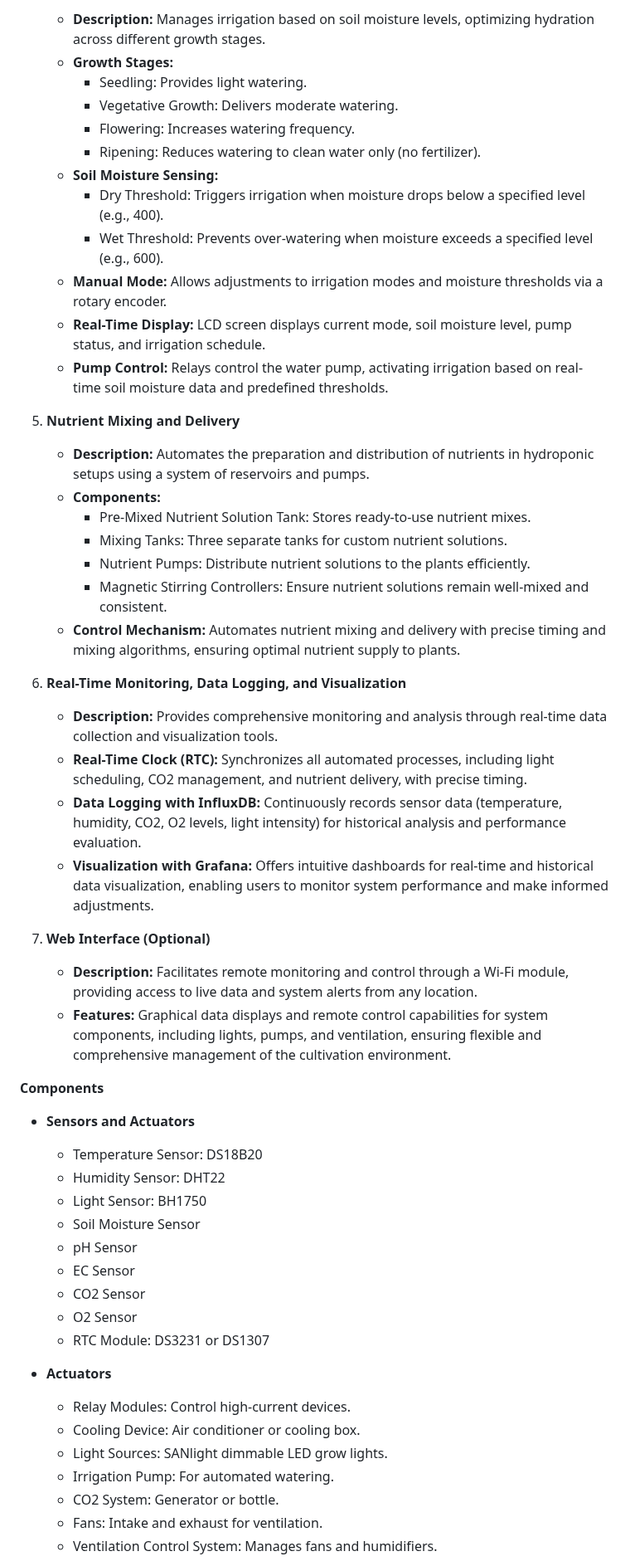
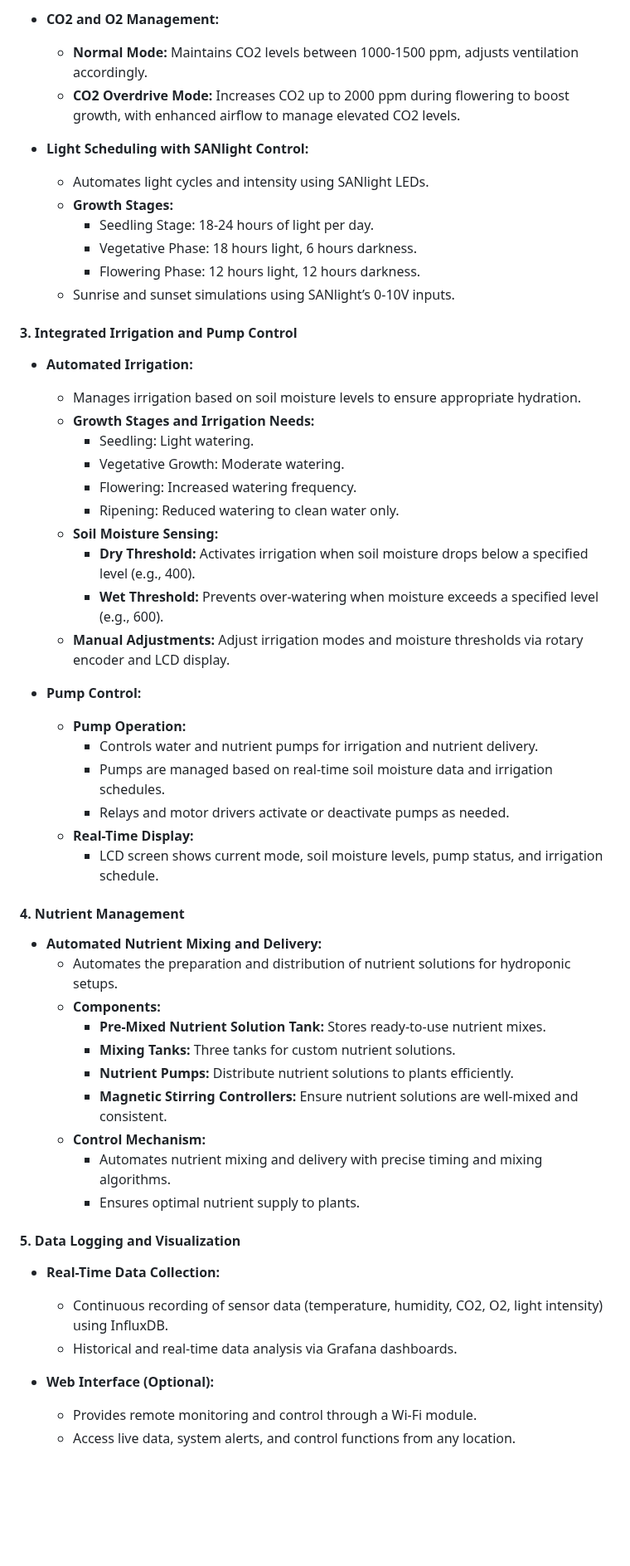
Before and after one commit to dr-cannabotics/canna_control, a Markdown page: README.md, the part around one of its changes. Shown at 83% size. GitHub-like rendering; blank space fills up the shorter version.

```diff
--- a/README.md
+++ b/README.md
@@ -47,58 +36,58 @@ The genesis of this project lies in an initial experiment with a basic hydroponi
 
-    - **Description:** Manages irrigation based on soil moisture levels, optimizing hydration across different growth stages.
-    - **Growth Stages:**
-        - Seedling: Provides light watering.
-        - Vegetative Growth: Delivers moderate watering.
-        - Flowering: Increases watering frequency.
-        - Ripening: Reduces watering to clean water only (no fertilizer).
-    - **Soil Moisture Sensing:**
-        - Dry Threshold: Triggers irrigation when moisture drops below a specified level (e.g., 400).
-        - Wet Threshold: Prevents over-watering when moisture exceeds a specified level (e.g., 600).
-    - **Manual Mode:** Allows adjustments to irrigation modes and moisture thresholds via a rotary encoder.
-    - **Real-Time Display:** LCD screen displays current mode, soil moisture level, pump status, and irrigation schedule.
-    - **Pump Control:** Relays control the water pump, activating irrigation based on real-time soil moisture data and predefined thresholds.
+- **CO2 and O2 Management:**
+  - **Normal Mode:** Maintains CO2 levels between 1000-1500 ppm, adjusts ventilation accordingly.
+  - **CO2 Overdrive Mode:** Increases CO2 up to 2000 ppm during flowering to boost growth, with enhanced airflow to manage elevated CO2 levels.
 
-5. **Nutrient Mixing and Delivery**
+- **Light Scheduling with SANlight Control:**
+  - Automates light cycles and intensity using SANlight LEDs.
+  - **Growth Stages:**
+    - Seedling Stage: 18-24 hours of light per day.
+    - Vegetative Phase: 18 hours light, 6 hours darkness.
+    - Flowering Phase: 12 hours light, 12 hours darkness.
+  - Sunrise and sunset simulations using SANlight’s 0-10V inputs.
 
-    - **Description:** Automates the preparation and distribution of nutrients in hydroponic setups using a system of reservoirs and pumps.
-    - **Components:**
-        - Pre-Mixed Nutrient Solution Tank: Stores ready-to-use nutrient mixes.
-        - Mixing Tanks: Three separate tanks for custom nutrient solutions.
-        - Nutrient Pumps: Distribute nutrient solutions to the plants efficiently.
-        - Magnetic Stirring Controllers: Ensure nutrient solutions remain well-mixed and consistent.
-    - **Control Mechanism:** Automates nutrient mixing and delivery with precise timing and mixing algorithms, ensuring optimal nutrient supply to plants.
+#### 3. Integrated Irrigation and Pump Control
 
-6. **Real-Time Monitoring, Data Logging, and Visualization**
+- **Automated Irrigation:**
+  - Manages irrigation based on soil moisture levels to ensure appropriate hydration.
+  - **Growth Stages and Irrigation Needs:**
+    - Seedling: Light watering.
+    - Vegetative Growth: Moderate watering.
+    - Flowering: Increased watering frequency.
+    - Ripening: Reduced watering to clean water only.
+  - **Soil Moisture Sensing:**
+    - **Dry Threshold:** Activates irrigation when soil moisture drops below a specified level (e.g., 400).
+    - **Wet Threshold:** Prevents over-watering when moisture exceeds a specified level (e.g., 600).
+  - **Manual Adjustments:** Adjust irrigation modes and moisture thresholds via rotary encoder and LCD display.
 
-    - **Description:** Provides comprehensive monitoring and analysis through real-time data collection and visualization tools.
-    - **Real-Time Clock (RTC):** Synchronizes all automated processes, including light scheduling, CO2 management, and nutrient delivery, with precise timing.
-    - **Data Logging with InfluxDB:** Continuously records sensor data (temperature, humidity, CO2, O2 levels, light intensity) for historical analysis and performance evaluation.
-    - **Visualization with Grafana:** Offers intuitive dashboards for real-time and historical data visualization, enabling users to monitor system performance and make informed adjustments.
+- **Pump Control:**
+  - **Pump Operation:**
+    - Controls water and nutrient pumps for irrigation and nutrient delivery.
+    - Pumps are managed based on real-time soil moisture data and irrigation schedules.
+    - Relays and motor drivers activate or deactivate pumps as needed.
+  - **Real-Time Display:**
+    - LCD screen shows current mode, soil moisture levels, pump status, and irrigation schedule.
 
-7. **Web Interface (Optional)**
+#### 4. Nutrient Management
 
-    - **Description:** Facilitates remote monitoring and control through a Wi-Fi module, providing access to live data and system alerts from any location.
-    - **Features:** Graphical data displays and remote control capabilities for system components, including lights, pumps, and ventilation, ensuring flexible and comprehensive management of the cultivation environment.
+- **Automated Nutrient Mixing and Delivery:**
+  - Automates the preparation and distribution of nutrient solutions for hydroponic setups.
+  - **Components:**
+    - **Pre-Mixed Nutrient Solution Tank:** Stores ready-to-use nutrient mixes.
+    - **Mixing Tanks:** Three tanks for custom nutrient solutions.
+    - **Nutrient Pumps:** Distribute nutrient solutions to plants efficiently.
+    - **Magnetic Stirring Controllers:** Ensure nutrient solutions are well-mixed and consistent.
+  - **Control Mechanism:**
+    - Automates nutrient mixing and delivery with precise timing and mixing algorithms.
+    - Ensures optimal nutrient supply to plants.
 
-**Components**
+#### 5. Data Logging and Visualization
 
-- **Sensors and Actuators**
-    - Temperature Sensor: DS18B20
-    - Humidity Sensor: DHT22
-    - Light Sensor: BH1750
-    - Soil Moisture Sensor
-    - pH Sensor
-    - EC Sensor
-    - CO2 Sensor
-    - O2 Sensor
-    - RTC Module: DS3231 or DS1307
+- **Real-Time Data Collection:**
+  - Continuous recording of sensor data (temperature, humidity, CO2, O2, light intensity) using InfluxDB.
+  - Historical and real-time data analysis via Grafana dashboards.
 
-- **Actuators**
-    - Relay Modules: Control high-current devices.
-    - Cooling Device: Air conditioner or cooling box.
-    - Light Sources: SANlight dimmable LED grow lights.
-    - Irrigation Pump: For automated watering.
-    - CO2 System: Generator or bottle.
-    - Fans: Intake and exhaust for ventilation.
-    - Ventilation Control System: Manages fans and humidifiers.
+- **Web Interface (Optional):**
+  - Provides remote monitoring and control through a Wi-Fi module.
+  - Access live data, system alerts, and control functions from any location.
 
```
Also changed, not shown: other parts of README.md (+124 -58 lines).
